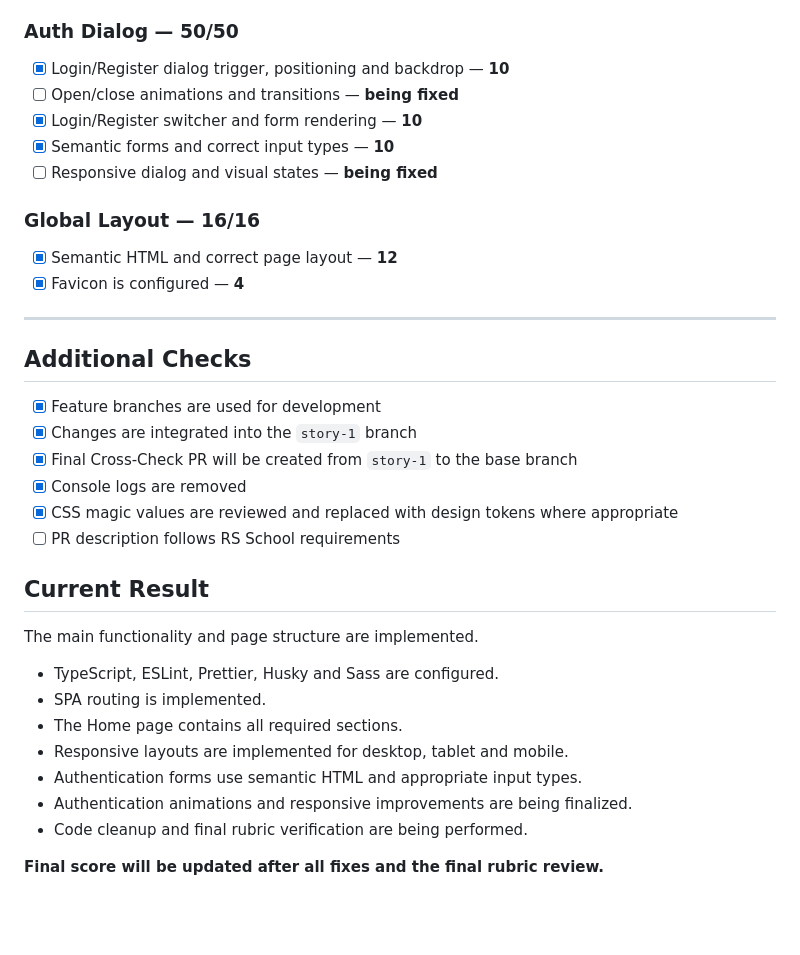
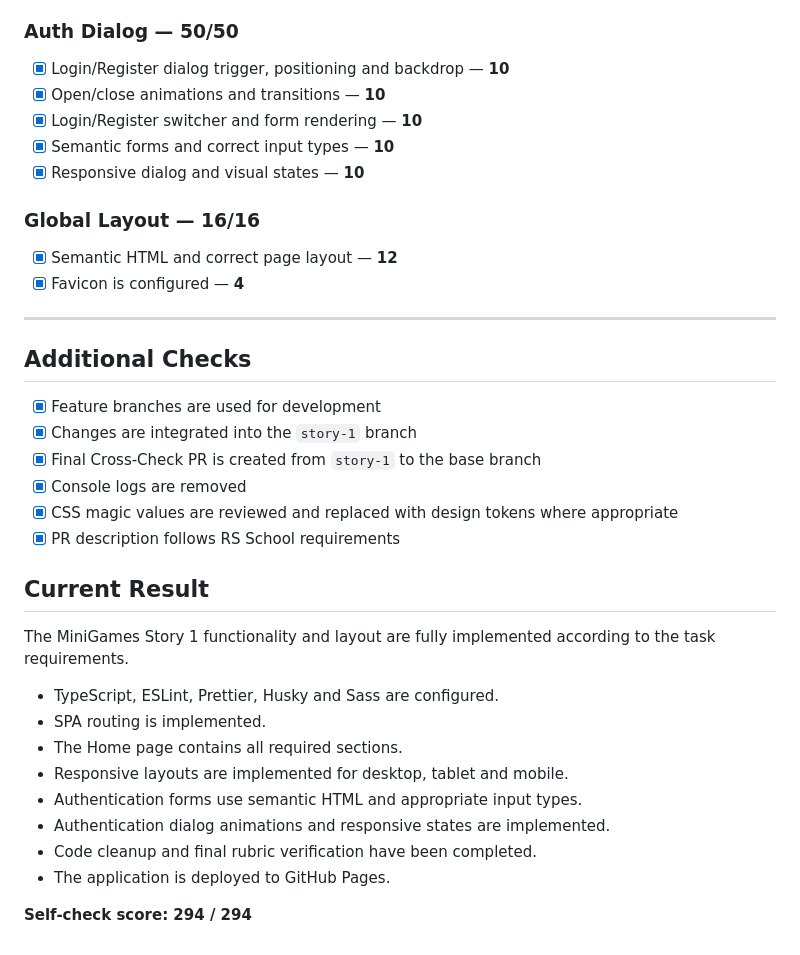
Before and after one commit to Marassanovad/minigames, a Markdown page: .github/pull_request_template.md, the part around one of its changes. GitHub-like rendering; blank space fills up the shorter version.

```diff
--- a/.github/pull_request_template.md
+++ b/.github/pull_request_template.md
@@ -50,10 +60,10 @@
 ### Auth Dialog — 50/50
 
 - [x] Login/Register dialog trigger, positioning and backdrop — **10**
-- [ ] Open/close animations and transitions — **being fixed**
+- [x] Open/close animations and transitions — **10**
 - [x] Login/Register switcher and form rendering — **10**
 - [x] Semantic forms and correct input types — **10**
-- [ ] Responsive dialog and visual states — **being fixed**
+- [x] Responsive dialog and visual states — **10**
 
 ### Global Layout — 16/16
 
@@ -66,21 +76,22 @@
 
 - [x] Feature branches are used for development
 - [x] Changes are integrated into the `story-1` branch
-- [x] Final Cross-Check PR will be created from `story-1` to the base branch
+- [x] Final Cross-Check PR is created from `story-1` to the base branch
 - [x] Console logs are removed
 - [x] CSS magic values are reviewed and replaced with design tokens where appropriate
-- [ ] PR description follows RS School requirements
+- [x] PR description follows RS School requirements
 
 ## Current Result
 
-The main functionality and page structure are implemented.
+The MiniGames Story 1 functionality and layout are fully implemented according to the task requirements.
 
 - TypeScript, ESLint, Prettier, Husky and Sass are configured.
 - SPA routing is implemented.
 - The Home page contains all required sections.
 - Responsive layouts are implemented for desktop, tablet and mobile.
 - Authentication forms use semantic HTML and appropriate input types.
-- Authentication animations and responsive improvements are being finalized.
-- Code cleanup and final rubric verification are being performed.
+- Authentication dialog animations and responsive states are implemented.
+- Code cleanup and final rubric verification have been completed.
+- The application is deployed to GitHub Pages.
 
-**Final score will be updated after all fixes and the final rubric review.**
+**Self-check score: 294 / 294**
```
Also changed, not shown: other parts of .github/pull_request_template.md (+15 -5 lines), .github/images/mobile.png (added), 2 other files.
